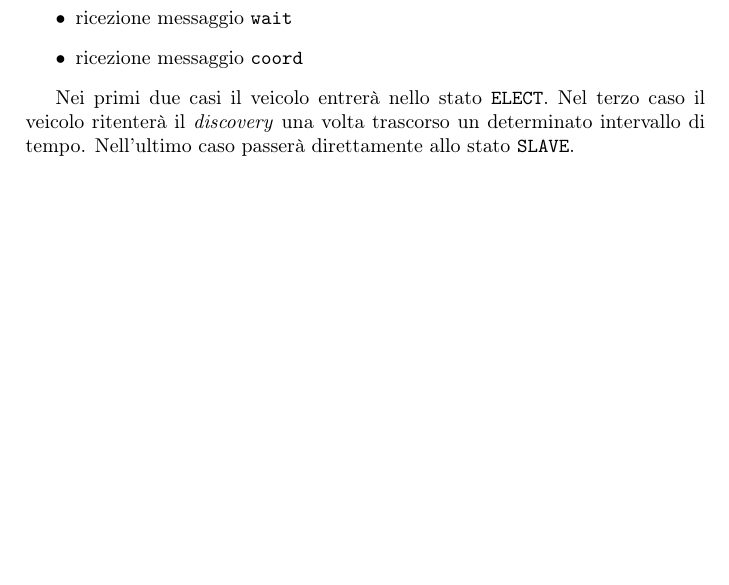
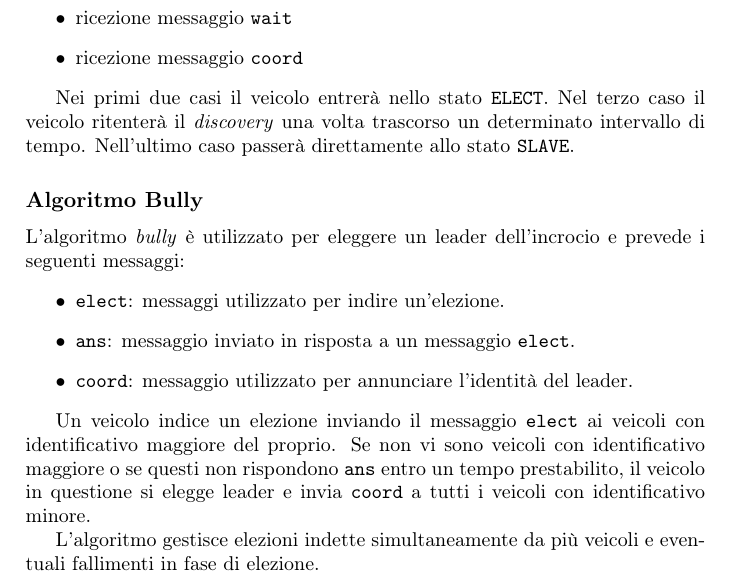
Before and after one commit to x-timk/automotive-dist-intersection, a LaTeX book (relazione/RelProgetto.tex): part of page 19 of 29, cut so that both start at the same text, the shorter picture padded with empty space. Compiled offline with pdfLaTeX.

Commit message:
Algoritmo bully

```diff
--- a/relazione/RelProgetto.tex
+++ b/relazione/RelProgetto.tex
@@ -673,6 +673,23 @@ il veicolo ritenterà il \emph{discovery} una volta trascorso un determinato
 intervallo di tempo. Nell'ultimo caso passerà direttamente allo stato
 \texttt{SLAVE}.
 
+\subsection{Algoritmo Bully}
+L'algoritmo \emph{bully} è utilizzato per eleggere un leader dell'incrocio e
+prevede i seguenti messaggi:
+\begin{itemize}
+\item \texttt{elect}: messaggi utilizzato per indire un'elezione.
+\item \texttt{ans}: messaggio inviato in risposta a un messaggio \texttt{elect}.
+\item \texttt{coord}: messaggio utilizzato per annunciare l'identità del leader.
+\end{itemize}
+
+Un veicolo indice un elezione inviando il messaggio \texttt{elect} ai veicoli
+con identificativo maggiore del proprio. Se non vi sono veicoli con
+identificativo maggiore o se questi non rispondono \texttt{ans} entro un tempo
+prestabilito, il veicolo in questione si elegge leader e invia \texttt{coord} a
+tutti i veicoli con identificativo minore.
+
+L'algoritmo gestisce elezioni indette simultaneamente da più veicoli e eventuali
+fallimenti in fase di elezione.
 
 \newpage
 This chapter is devoted to the description of the general architectures, and specific algorithms.
```
